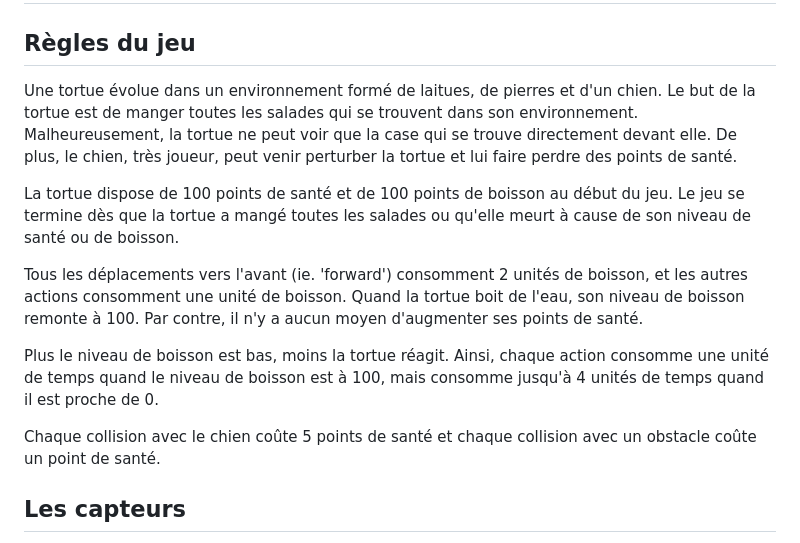
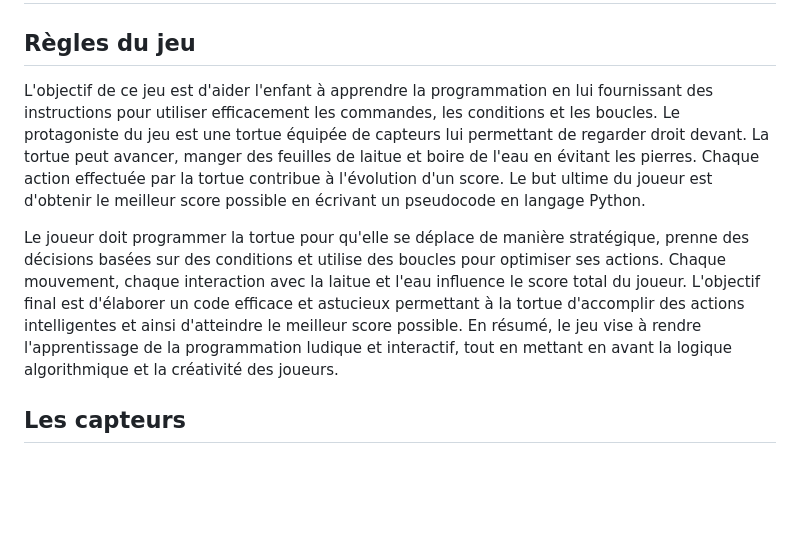
Before and after one commit to Achrafab02/tortoise-world, a Markdown page: README.md, the part around the change. GitHub-like rendering; blank space fills up the shorter version.

```diff
--- a/README.md
+++ b/README.md
@@ -2,15 +2,9 @@
 
 ## Règles du jeu
 
-Une tortue évolue dans un environnement formé de laitues, de pierres et d'un chien. Le but de la tortue est de manger toutes les salades qui se trouvent dans son environnement. Malheureusement, la tortue ne peut voir que la case qui se trouve directement devant elle. De plus, le chien, très joueur, peut venir perturber la tortue et lui faire perdre des points de santé.
+L'objectif de ce jeu est d'aider l'enfant à apprendre la programmation en lui fournissant des instructions pour utiliser efficacement les commandes, les conditions et les boucles. Le protagoniste du jeu est une tortue équipée de capteurs lui permettant de regarder droit devant. La tortue peut avancer, manger des feuilles de laitue et boire de l'eau en évitant les pierres. Chaque action effectuée par la tortue contribue à l'évolution d'un score. Le but ultime du joueur est d'obtenir le meilleur score possible en écrivant un pseudocode en langage Python.
 
-La tortue dispose de 100 points de santé et de 100 points de boisson au début du jeu. Le jeu se termine dès que la tortue a mangé toutes les salades ou qu'elle meurt à cause de son niveau de santé ou de boisson.
-
-Tous les déplacements vers l'avant (ie. 'forward') consomment 2 unités de boisson, et les autres actions consomment une unité de boisson. Quand la tortue boit de l'eau, son niveau de boisson remonte à 100. Par contre, il n'y a aucun moyen d'augmenter ses points de santé.
-
-Plus le niveau de boisson est bas, moins la tortue réagit. Ainsi, chaque action consomme une unité de temps quand le niveau de boisson est à 100, mais consomme jusqu'à 4 unités de temps quand il est proche de 0.
-
-Chaque collision avec le chien coûte 5 points de santé et chaque collision avec un obstacle coûte un point de santé.
+Le joueur doit programmer la tortue pour qu'elle se déplace de manière stratégique, prenne des décisions basées sur des conditions et utilise des boucles pour optimiser ses actions. Chaque mouvement, chaque interaction avec la laitue et l'eau influence le score total du joueur. L'objectif final est d'élaborer un code efficace et astucieux permettant à la tortue d'accomplir des actions intelligentes et ainsi d'atteindre le meilleur score possible. En résumé, le jeu vise à rendre l'apprentissage de la programmation ludique et interactif, tout en mettant en avant la logique algorithmique et la créativité des joueurs.
 
 ## Les capteurs
 
```
